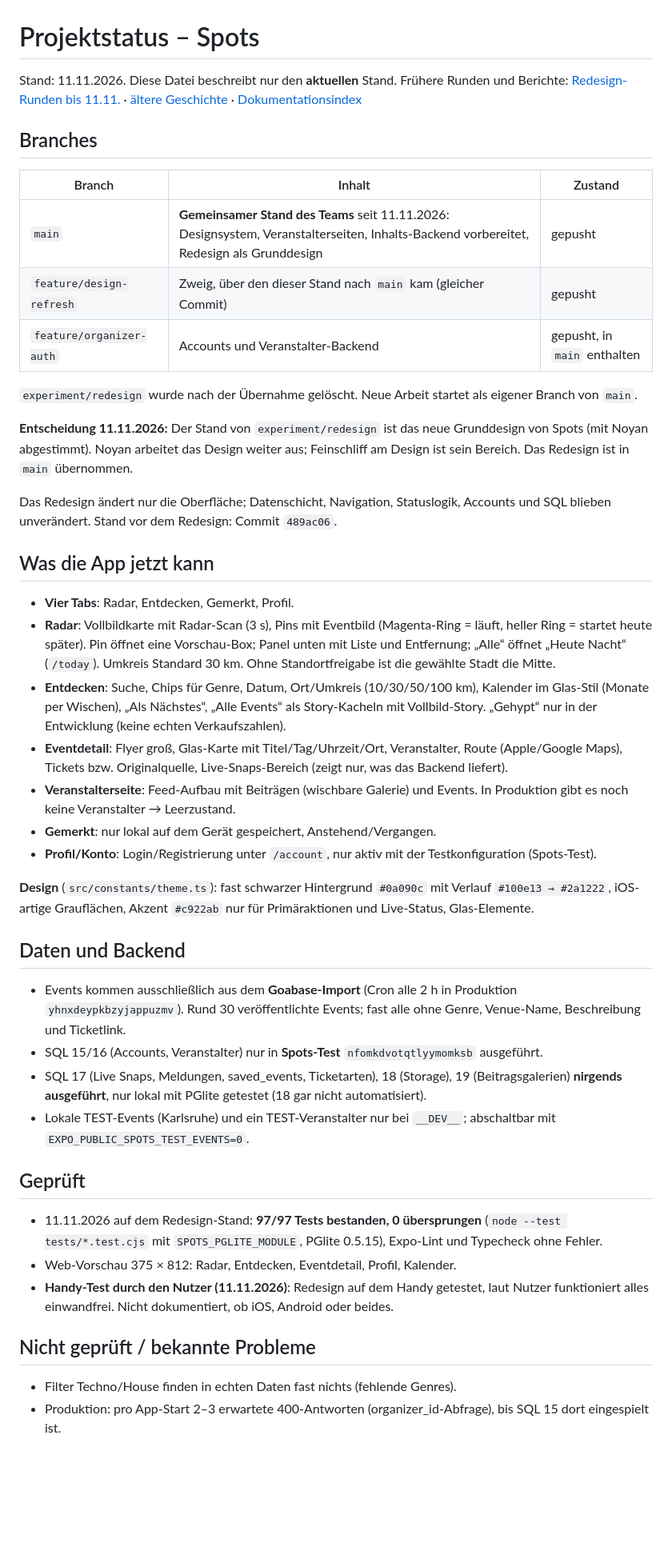
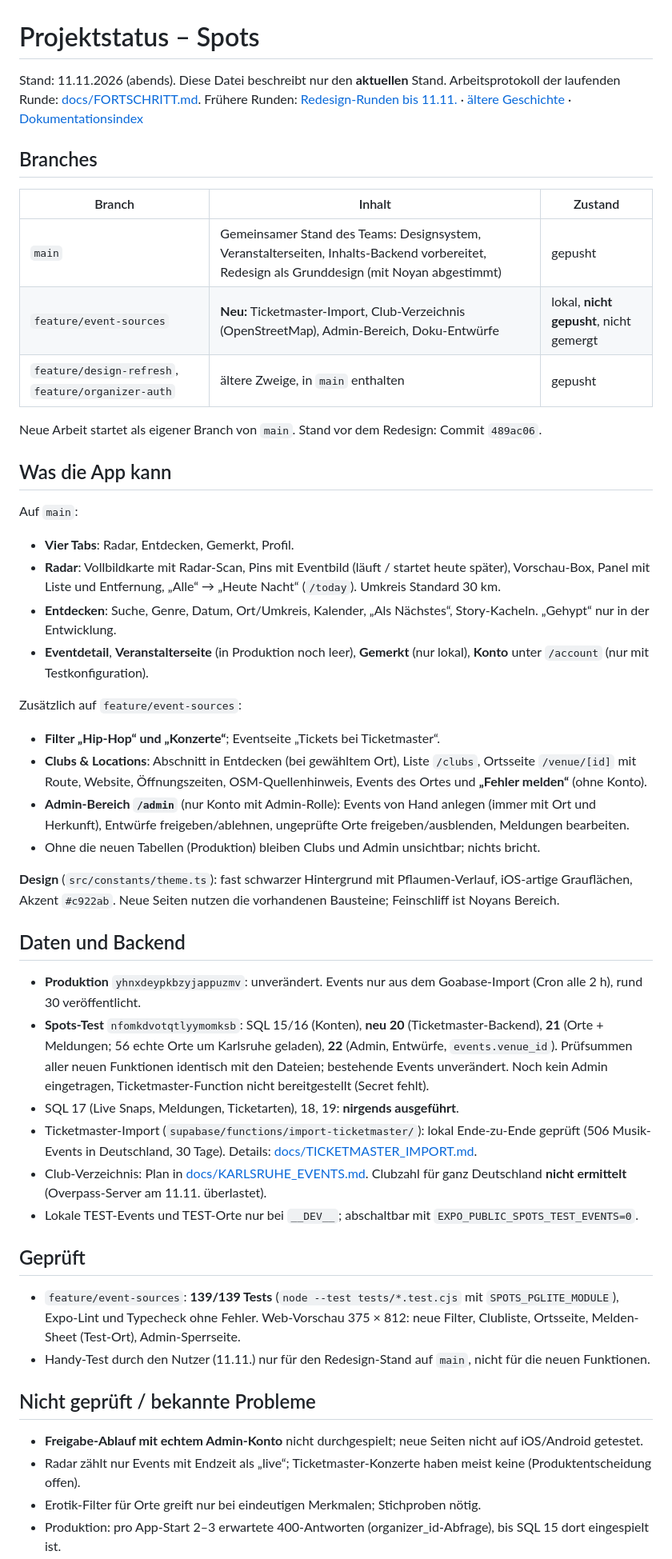
Before and after one commit to nenokomo/Spots., a Markdown page: PROJECT_STATUS.md, the part around one of its changes. Shown at 80% size. Drawn GitHub-style; blank space fills up the shorter version.

```diff
--- a/PROJECT_STATUS.md
+++ b/PROJECT_STATUS.md
@@ -1,47 +1,50 @@
 # Projektstatus – Spots
 
-Stand: 11.11.2026. Diese Datei beschreibt nur den **aktuellen** Stand. Frühere Runden und Berichte: [Redesign-Runden bis 11.11.](docs/history/PROJECT_STATUS_REDESIGN_2026-11.md) · [ältere Geschichte](docs/history/PROJECT_STATUS_HISTORY.md) · [Dokumentationsindex](docs/README.md)
+Stand: 11.11.2026 (abends). Diese Datei beschreibt nur den **aktuellen** Stand. Arbeitsprotokoll der laufenden Runde: [docs/FORTSCHRITT.md](docs/FORTSCHRITT.md). Frühere Runden: [Redesign-Runden bis 11.11.](docs/history/PROJECT_STATUS_REDESIGN_2026-11.md) · [ältere Geschichte](docs/history/PROJECT_STATUS_HISTORY.md) · [Dokumentationsindex](docs/README.md)
 
 ## Branches
 
 | Branch | Inhalt | Zustand |
 |---|---|---|
-| `main` | **Gemeinsamer Stand des Teams** seit 11.11.2026: Designsystem, Veranstalterseiten, Inhalts-Backend vorbereitet, Redesign als Grunddesign | gepusht |
-| `feature/design-refresh` | Zweig, über den dieser Stand nach `main` kam (gleicher Commit) | gepusht |
-| `feature/organizer-auth` | Accounts und Veranstalter-Backend | gepusht, in `main` enthalten |
+| `main` | Gemeinsamer Stand des Teams: Designsystem, Veranstalterseiten, Inhalts-Backend vorbereitet, Redesign als Grunddesign (mit Noyan abgestimmt) | gepusht |
+| `feature/event-sources` | **Neu:** Ticketmaster-Import, Club-Verzeichnis (OpenStreetMap), Admin-Bereich, Doku-Entwürfe | lokal, **nicht gepusht**, nicht gemergt |
+| `feature/design-refresh`, `feature/organizer-auth` | ältere Zweige, in `main` enthalten | gepusht |
 
-`experiment/redesign` wurde nach der Übernahme gelöscht. Neue Arbeit startet als eigener Branch von `main`.
+Neue Arbeit startet als eigener Branch von `main`. Stand vor dem Redesign: Commit `489ac06`.
 
-**Entscheidung 11.11.2026:** Der Stand von `experiment/redesign` ist das neue Grunddesign von Spots (mit Noyan abgestimmt). Noyan arbeitet das Design weiter aus; Feinschliff am Design ist sein Bereich. Das Redesign ist in `main` übernommen.
+## Was die App kann
 
-Das Redesign ändert nur die Oberfläche; Datenschicht, Navigation, Statuslogik, Accounts und SQL blieben unverändert. Stand vor dem Redesign: Commit `489ac06`.
+Auf `main`:
+- **Vier Tabs**: Radar, Entdecken, Gemerkt, Profil.
+- **Radar**: Vollbildkarte mit Radar-Scan, Pins mit Eventbild (läuft / startet heute später), Vorschau-Box, Panel mit Liste und Entfernung, „Alle“ → „Heute Nacht“ (`/today`). Umkreis Standard 30 km.
+- **Entdecken**: Suche, Genre, Datum, Ort/Umkreis, Kalender, „Als Nächstes“, Story-Kacheln. „Gehypt“ nur in der Entwicklung.
+- **Eventdetail**, **Veranstalterseite** (in Produktion noch leer), **Gemerkt** (nur lokal), **Konto** unter `/account` (nur mit Testkonfiguration).
 
-## Was die App jetzt kann
+Zusätzlich auf `feature/event-sources`:
+- **Filter „Hip-Hop“ und „Konzerte“**; Eventseite „Tickets bei Ticketmaster“.
+- **Clubs & Locations**: Abschnitt in Entdecken (bei gewähltem Ort), Liste `/clubs`, Ortsseite `/venue/[id]` mit Route, Website, Öffnungszeiten, OSM-Quellenhinweis, Events des Ortes und **„Fehler melden“** (ohne Konto).
+- **Admin-Bereich `/admin`** (nur Konto mit Admin-Rolle): Events von Hand anlegen (immer mit Ort und Herkunft), Entwürfe freigeben/ablehnen, ungeprüfte Orte freigeben/ausblenden, Meldungen bearbeiten.
+- Ohne die neuen Tabellen (Produktion) bleiben Clubs und Admin unsichtbar; nichts bricht.
 
-- **Vier Tabs**: Radar, Entdecken, Gemerkt, Profil.
-- **Radar**: Vollbildkarte mit Radar-Scan (3 s), Pins mit Eventbild (Magenta-Ring = läuft, heller Ring = startet heute später). Pin öffnet eine Vorschau-Box; Panel unten mit Liste und Entfernung; „Alle“ öffnet „Heute Nacht“ (`/today`). Umkreis Standard 30 km. Ohne Standortfreigabe ist die gewählte Stadt die Mitte.
-- **Entdecken**: Suche, Chips für Genre, Datum, Ort/Umkreis (10/30/50/100 km), Kalender im Glas-Stil (Monate per Wischen), „Als Nächstes“, „Alle Events“ als Story-Kacheln mit Vollbild-Story. „Gehypt“ nur in der Entwicklung (keine echten Verkaufszahlen).
-- **Eventdetail**: Flyer groß, Glas-Karte mit Titel/Tag/Uhrzeit/Ort, Veranstalter, Route (Apple/Google Maps), Tickets bzw. Originalquelle, Live-Snaps-Bereich (zeigt nur, was das Backend liefert).
-- **Veranstalterseite**: Feed-Aufbau mit Beiträgen (wischbare Galerie) und Events. In Produktion gibt es noch keine Veranstalter → Leerzustand.
-- **Gemerkt**: nur lokal auf dem Gerät gespeichert, Anstehend/Vergangen.
-- **Profil/Konto**: Login/Registrierung unter `/account`, nur aktiv mit der Testkonfiguration (Spots-Test).
-
-**Design** (`src/constants/theme.ts`): fast schwarzer Hintergrund `#0a090c` mit Verlauf `#100e13 → #2a1222`, iOS-artige Grauflächen, Akzent `#c922ab` nur für Primäraktionen und Live-Status, Glas-Elemente.
+**Design** (`src/constants/theme.ts`): fast schwarzer Hintergrund mit Pflaumen-Verlauf, iOS-artige Grauflächen, Akzent `#c922ab`. Neue Seiten nutzen die vorhandenen Bausteine; Feinschliff ist Noyans Bereich.
 
 ## Daten und Backend
 
-- Events kommen ausschließlich aus dem **Goabase-Import** (Cron alle 2 h in Produktion `yhnxdeypkbzyjappuzmv`). Rund 30 veröffentlichte Events; fast alle ohne Genre, Venue-Name, Beschreibung und Ticketlink.
-- SQL 15/16 (Accounts, Veranstalter) nur in **Spots-Test** `nfomkdvotqtlyymomksb` ausgeführt.
-- SQL 17 (Live Snaps, Meldungen, saved_events, Ticketarten), 18 (Storage), 19 (Beitragsgalerien) **nirgends ausgeführt**, nur lokal mit PGlite getestet (18 gar nicht automatisiert).
-- Lokale TEST-Events (Karlsruhe) und ein TEST-Veranstalter nur bei `__DEV__`; abschaltbar mit `EXPO_PUBLIC_SPOTS_TEST_EVENTS=0`.
+- **Produktion** `yhnxdeypkbzyjappuzmv`: unverändert. Events nur aus dem Goabase-Import (Cron alle 2 h), rund 30 veröffentlicht.
+- **Spots-Test** `nfomkdvotqtlyymomksb`: SQL 15/16 (Konten), **neu 20** (Ticketmaster-Backend), **21** (Orte + Meldungen; 56 echte Orte um Karlsruhe geladen), **22** (Admin, Entwürfe, `events.venue_id`). Prüfsummen aller neuen Funktionen identisch mit den Dateien; bestehende Events unverändert. Noch kein Admin eingetragen, Ticketmaster-Function nicht bereitgestellt (Secret fehlt).
+- SQL 17 (Live Snaps, Meldungen, Ticketarten), 18, 19: **nirgends ausgeführt**.
+- Ticketmaster-Import (`supabase/functions/import-ticketmaster/`): lokal Ende-zu-Ende geprüft (506 Musik-Events in Deutschland, 30 Tage). Details: [docs/TICKETMASTER_IMPORT.md](docs/TICKETMASTER_IMPORT.md).
+- Club-Verzeichnis: Plan in [docs/KARLSRUHE_EVENTS.md](docs/KARLSRUHE_EVENTS.md). Clubzahl für ganz Deutschland **nicht ermittelt** (Overpass-Server am 11.11. überlastet).
+- Lokale TEST-Events und TEST-Orte nur bei `__DEV__`; abschaltbar mit `EXPO_PUBLIC_SPOTS_TEST_EVENTS=0`.
 
 ## Geprüft
 
-- 11.11.2026 auf dem Redesign-Stand: **97/97 Tests bestanden, 0 übersprungen** (`node --test tests/*.test.cjs` mit `SPOTS_PGLITE_MODULE`, PGlite 0.5.15), Expo-Lint und Typecheck ohne Fehler.
-- Web-Vorschau 375 × 812: Radar, Entdecken, Eventdetail, Profil, Kalender.
-- **Handy-Test durch den Nutzer (11.11.2026)**: Redesign auf dem Handy getestet, laut Nutzer funktioniert alles einwandfrei. Nicht dokumentiert, ob iOS, Android oder beides.
+- `feature/event-sources`: **139/139 Tests** (`node --test tests/*.test.cjs` mit `SPOTS_PGLITE_MODULE`), Expo-Lint und Typecheck ohne Fehler. Web-Vorschau 375 × 812: neue Filter, Clubliste, Ortsseite, Melden-Sheet (Test-Ort), Admin-Sperrseite.
+- Handy-Test durch den Nutzer (11.11.) nur für den Redesign-Stand auf `main`, nicht für die neuen Funktionen.
 
 ## Nicht geprüft / bekannte Probleme
 
-- Filter Techno/House finden in echten Daten fast nichts (fehlende Genres).
+- **Freigabe-Ablauf mit echtem Admin-Konto** nicht durchgespielt; neue Seiten nicht auf iOS/Android getestet.
+- Radar zählt nur Events mit Endzeit als „live“; Ticketmaster-Konzerte haben meist keine (Produktentscheidung offen).
+- Erotik-Filter für Orte greift nur bei eindeutigen Merkmalen; Stichproben nötig.
 - Produktion: pro App-Start 2–3 erwartete 400-Antworten (organizer_id-Abfrage), bis SQL 15 dort eingespielt ist.
```
Also changed, not shown: other parts of PROJECT_STATUS.md (+12 -13 lines), docs/FORTSCHRITT.md (+7 -3 lines).
